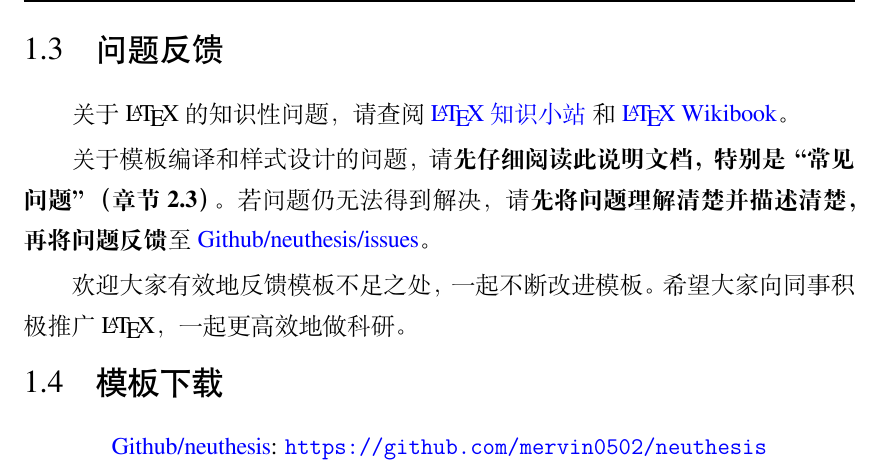
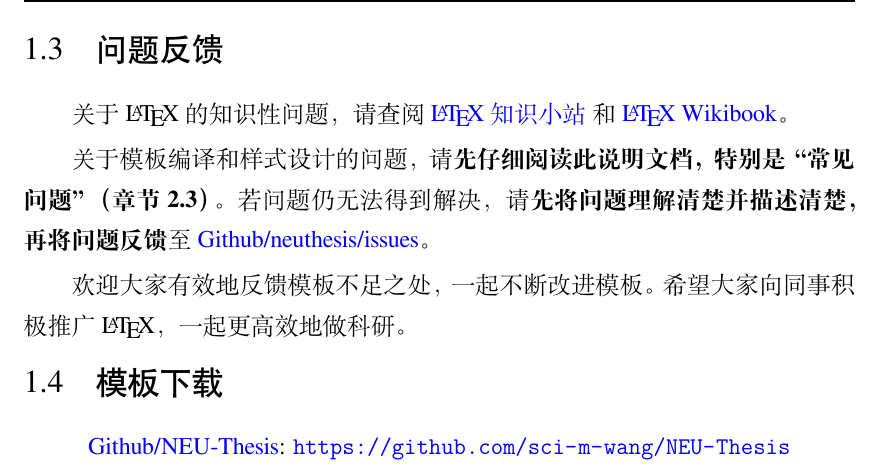
Before and after one commit to sci-m-wang/NEU-Thesis, a LaTeX thesis (Thesis.tex, which reads Tex/Chap_Intro.tex): part of page 22 of 40, cut so that both start at the same text. Compiled offline with XeLaTeX; a missing font is replaced by an installed copy or a similar font.

Commit message:
Update Chap_Intro.tex

```diff
--- a/Tex/Chap_Intro.tex
+++ b/Tex/Chap_Intro.tex
@@ -27,5 +27,5 @@ neuthesis的目标在于简化学位论文的撰写，利用\LaTeX{}格式与内
 \section{模板下载}
 
 \begin{center}
-    \href{https://github.com/mervin0502/neuthesis}{Github/neuthesis}: \url{https://github.com/mervin0502/neuthesis}
+    \href{https://github.com/sci-m-wang/NEU-Thesis}{Github/NEU-Thesis}: \url{https://github.com/sci-m-wang/NEU-Thesis}
 \end{center}
```
Also changed, not shown: Tex/Chap_Intro.tex (2 more changed lines).
